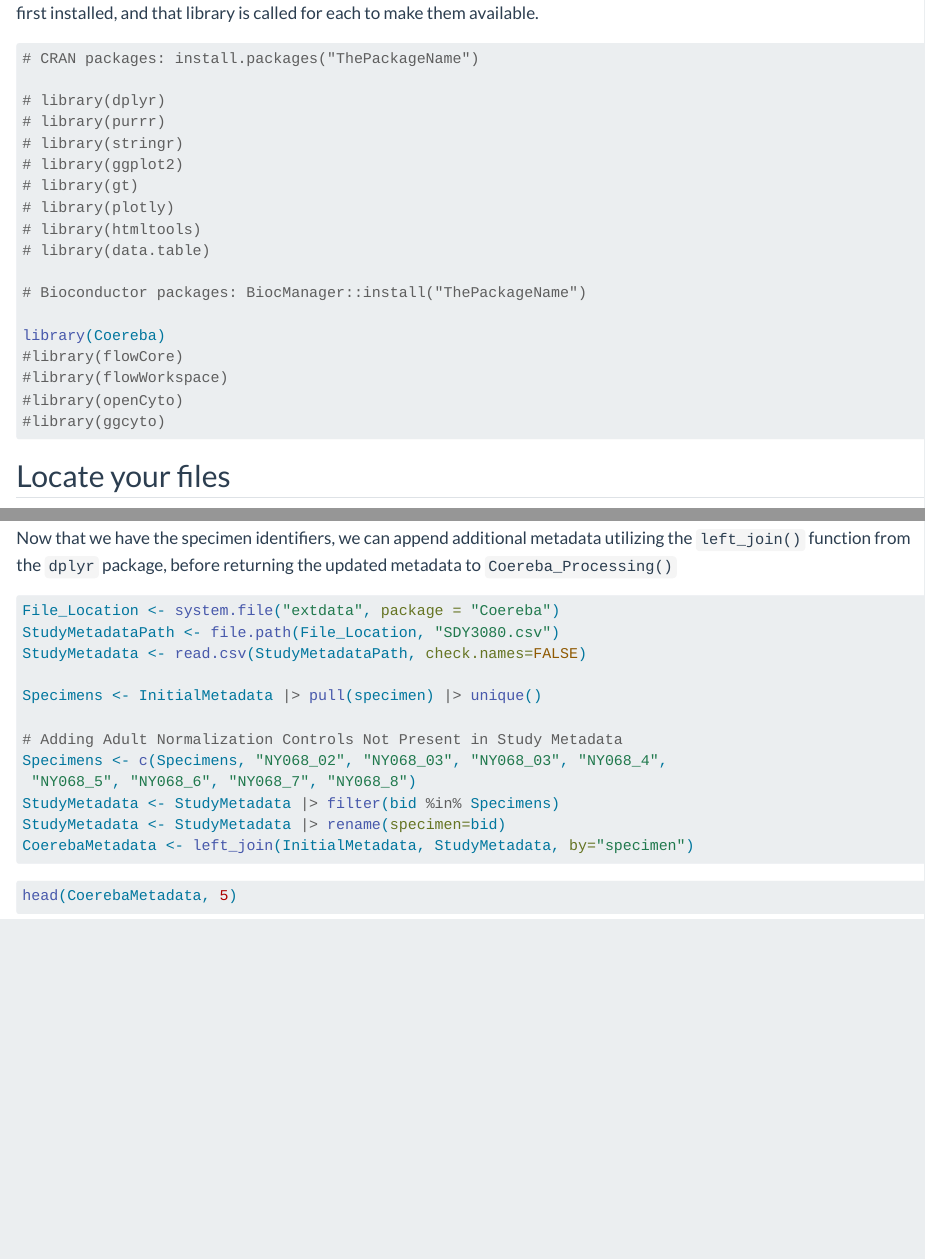
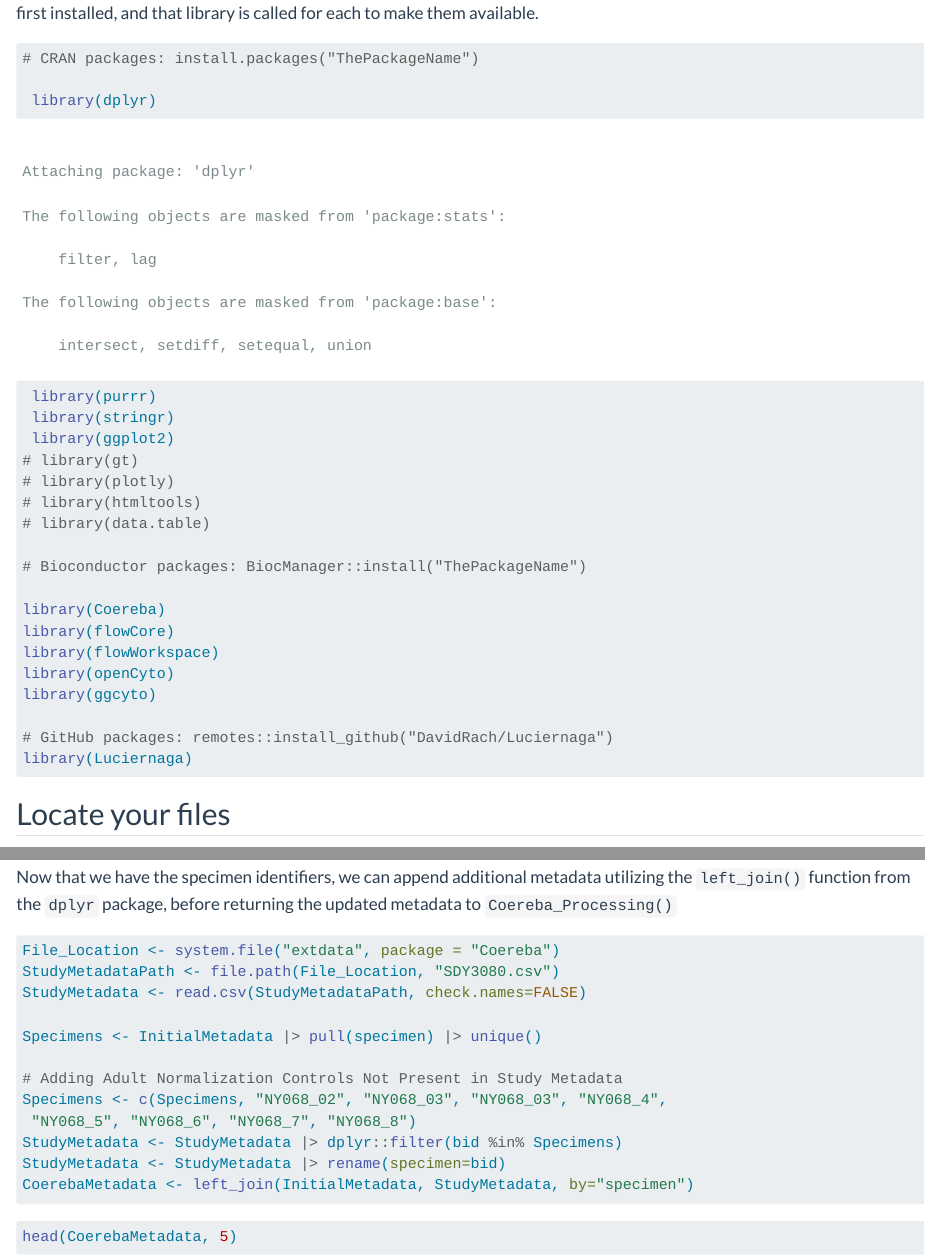
Before and after one commit to DavidRach/Coereba, a Quarto document (vignettes/Workflow.qmd): the page in a window 1100 px wide, from 800 px down, and a second part further down, joined at a grey line. Rendered offline with R 4.5, knitr and Pandoc in place of Quarto, with nearby package versions; some code elsewhere in the file could not run offline; long lines of code are wrapped; common packages that the code uses without loading them are loaded.

````diff
--- a/vignettes/Workflow.qmd
+++ b/vignettes/Workflow.qmd
@@ -79,10 +79,10 @@
 
 # CRAN packages: install.packages("ThePackageName")
 
-# library(dplyr)
-# library(purrr)
-# library(stringr)
-# library(ggplot2)
+ library(dplyr)
+ library(purrr)
+ library(stringr)
+ library(ggplot2)
 # library(gt)
 # library(plotly)
 # library(htmltools)
@@ -91,11 +91,13 @@
 # Bioconductor packages: BiocManager::install("ThePackageName")
 
 library(Coereba)
-#library(flowCore)
-#library(flowWorkspace)
-#library(openCyto)
-#library(ggcyto)
+library(flowCore)
+library(flowWorkspace)
+library(openCyto)
+library(ggcyto)
 
+# GitHub packages: remotes::install_github("DavidRach/Luciernaga")
+library(Luciernaga)
 ```
 
 ## Locate your files
@@ -879,7 +878,7 @@
 # Adding Adult Normalization Controls Not Present in Study Metadata
 Specimens <- c(Specimens, "NY068_02", "NY068_03", "NY068_03", "NY068_4",
  "NY068_5", "NY068_6", "NY068_7", "NY068_8")
-StudyMetadata <- StudyMetadata |> filter(bid %in% Specimens)
+StudyMetadata <- StudyMetadata |> dplyr::filter(bid %in% Specimens)
 StudyMetadata <- StudyMetadata |> rename(specimen=bid)
 CoerebaMetadata <- left_join(InitialMetadata, StudyMetadata, by="specimen")
 ```
````
Also changed, not shown: R/Coereba_App.R (+1 -1 lines), vignettes/Workflow.qmd (7 more changed lines), 1 other file.
